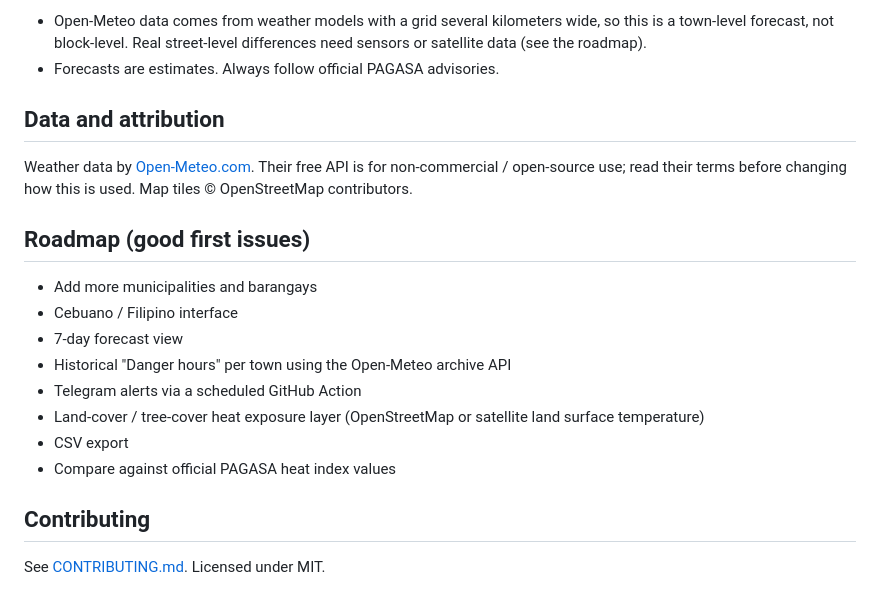
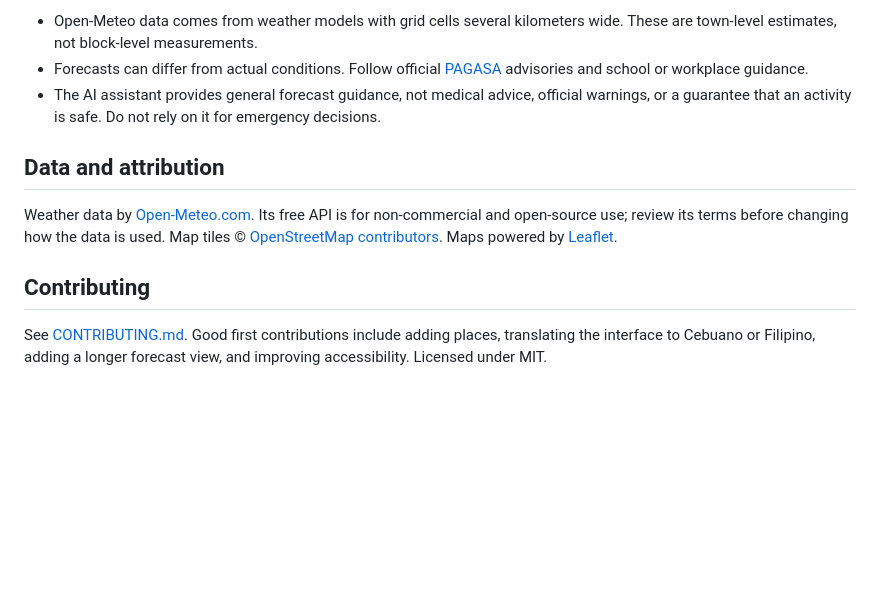
Before and after one commit to Knett1729/heat-risk-map, a Markdown page: README.md, the part around one of its changes. GitHub-like rendering; blank space fills up the shorter version.

```diff
--- a/README.md
+++ b/README.md
@@ -63,22 +55,12 @@ The two tables should match closely. Use inputs at or above about 27°C; below t
 
-- Open-Meteo data comes from weather models with a grid several kilometers wide, so this is a town-level forecast, not block-level. Real street-level differences need sensors or satellite data (see the roadmap).
-- Forecasts are estimates. Always follow official PAGASA advisories.
+- Open-Meteo data comes from weather models with grid cells several kilometers wide. These are town-level estimates, not block-level measurements.
+- Forecasts can differ from actual conditions. Follow official [PAGASA](https://www.pagasa.dost.gov.ph/) advisories and school or workplace guidance.
+- The AI assistant provides general forecast guidance, not medical advice, official warnings, or a guarantee that an activity is safe. Do not rely on it for emergency decisions.
 
 ## Data and attribution
 
-Weather data by [Open-Meteo.com](https://open-meteo.com/). Their free API is for non-commercial / open-source use; read their terms before changing how this is used. Map tiles © OpenStreetMap contributors.
-
-## Roadmap (good first issues)
-
-- Add more municipalities and barangays
-- Cebuano / Filipino interface
-- 7-day forecast view
-- Historical "Danger hours" per town using the Open-Meteo archive API
-- Telegram alerts via a scheduled GitHub Action
-- Land-cover / tree-cover heat exposure layer (OpenStreetMap or satellite land surface temperature)
-- CSV export
-- Compare against official PAGASA heat index values
+Weather data by [Open-Meteo.com](https://open-meteo.com/). Its free API is for non-commercial and open-source use; review its terms before changing how the data is used. Map tiles © [OpenStreetMap contributors](https://www.openstreetmap.org/copyright). Maps powered by [Leaflet](https://leafletjs.com/).
 
 ## Contributing
 
-See [CONTRIBUTING.md](CONTRIBUTING.md). Licensed under MIT.
+See [CONTRIBUTING.md](CONTRIBUTING.md). Good first contributions include adding places, translating the interface to Cebuano or Filipino, adding a longer forecast view, and improving accessibility. Licensed under MIT.
```
Also changed, not shown: other parts of README.md (+26 -34 lines), docs/DEPLOYMENT.md (added, +97 -0 lines).
